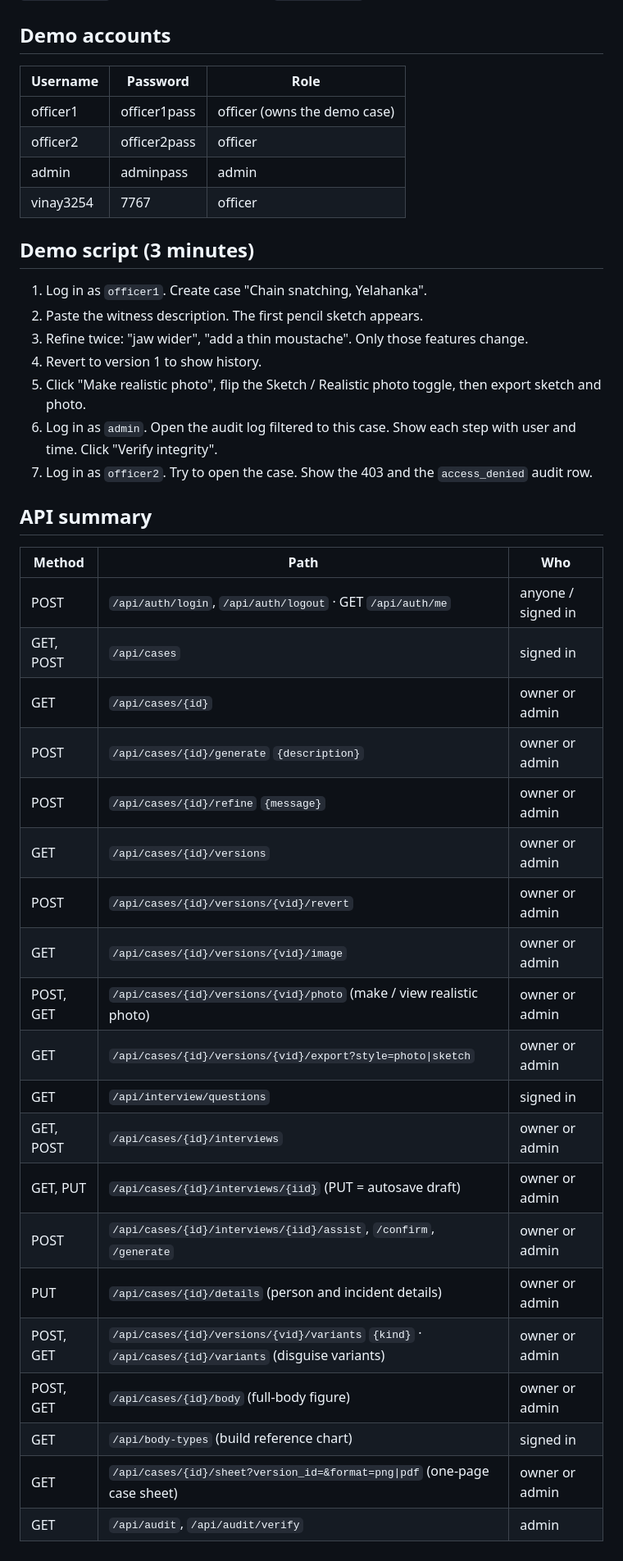
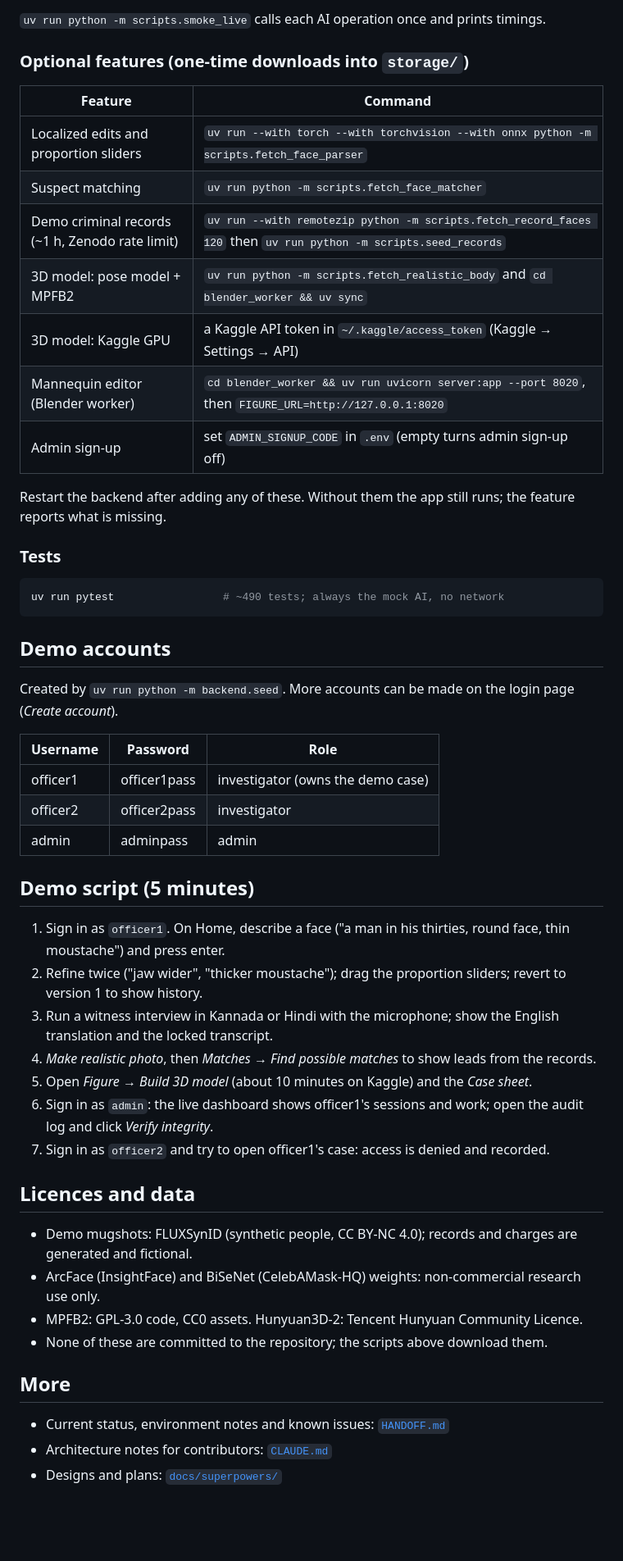
Before and after one commit to vinay3254/forensic-sketch-ai-v2, a Markdown page: README.md, the part around one of its changes. Shown at 82% size. Drawn GitHub-style; blank space fills up the shorter version.

````diff
--- a/README.md
+++ b/README.md
@@ -83,43 +130,54 @@ The Vite dev server proxies `/api` and `/health` to `http://localhost:8000`, so
+`uv run python -m scripts.smoke_live` calls each AI operation once and prints timings.
+
+### Optional features (one-time downloads into `storage/`)
+
+| Feature | Command |
+|---|---|
+| Localized edits and proportion sliders | `uv run --with torch --with torchvision --with onnx python -m scripts.fetch_face_parser` |
+| Suspect matching | `uv run python -m scripts.fetch_face_matcher` |
+| Demo criminal records (~1 h, Zenodo rate limit) | `uv run --with remotezip python -m scripts.fetch_record_faces 120` then `uv run python -m scripts.seed_records` |
+| 3D model: pose model + MPFB2 | `uv run python -m scripts.fetch_realistic_body` and `cd blender_worker && uv sync` |
+| 3D model: Kaggle GPU | a Kaggle API token in `~/.kaggle/access_token` (Kaggle → Settings → API) |
+| Mannequin editor (Blender worker) | `cd blender_worker && uv run uvicorn server:app --port 8020`, then `FIGURE_URL=http://127.0.0.1:8020` |
+| Admin sign-up | set `ADMIN_SIGNUP_CODE` in `.env` (empty turns admin sign-up off) |
+
+Restart the backend after adding any of these. Without them the app still runs; the feature reports what is missing.
+
+### Tests
+
+```bash
+uv run pytest                 # ~490 tests; always the mock AI, no network
+```
+
 ## Demo accounts
+
+Created by `uv run python -m backend.seed`. More accounts can be made on the login page (*Create account*).
 
 | Username | Password | Role |
 |---|---|---|
-| officer1 | officer1pass | officer (owns the demo case) |
-| officer2 | officer2pass | officer |
+| officer1 | officer1pass | investigator (owns the demo case) |
+| officer2 | officer2pass | investigator |
 | admin | adminpass | admin |
-| vinay3254 | 7767 | officer |
 
-## Demo script (3 minutes)
+## Demo script (5 minutes)
 
-1. Log in as `officer1`. Create case "Chain snatching, Yelahanka".
-2. Paste the witness description. The first pencil sketch appears.
-3. Refine twice: "jaw wider", "add a thin moustache". Only those features change.
-4. Revert to version 1 to show history.
-5. Click "Make realistic photo", flip the Sketch / Realistic photo toggle, then export sketch and photo.
-6. Log in as `admin`. Open the audit log filtered to this case. Show each step with user and time. Click "Verify integrity".
-7. Log in as `officer2`. Try to open the case. Show the 403 and the `access_denied` audit row.
+1. Sign in as `officer1`. On Home, describe a face ("a man in his thirties, round face, thin moustache") and press enter.
+2. Refine twice ("jaw wider", "thicker moustache"); drag the proportion sliders; revert to version 1 to show history.
+3. Run a witness interview in Kannada or Hindi with the microphone; show the English translation and the locked transcript.
+4. *Make realistic photo*, then *Matches → Find possible matches* to show leads from the records.
+5. Open *Figure → Build 3D model* (about 10 minutes on Kaggle) and the *Case sheet*.
+6. Sign in as `admin`: the live dashboard shows officer1's sessions and work; open the audit log and click *Verify integrity*.
+7. Sign in as `officer2` and try to open officer1's case: access is denied and recorded.
 
-## API summary
+## Licences and data
 
-| Method | Path | Who |
-|---|---|---|
-| POST | `/api/auth/login`, `/api/auth/logout` · GET `/api/auth/me` | anyone / signed in |
-| GET, POST | `/api/cases` | signed in |
-| GET | `/api/cases/{id}` | owner or admin |
-| POST | `/api/cases/{id}/generate` `{description}` | owner or admin |
-| POST | `/api/cases/{id}/refine` `{message}` | owner or admin |
-| GET | `/api/cases/{id}/versions` | owner or admin |
-| POST | `/api/cases/{id}/versions/{vid}/revert` | owner or admin |
-| GET | `/api/cases/{id}/versions/{vid}/image` | owner or admin |
-| POST, GET | `/api/cases/{id}/versions/{vid}/photo` (make / view realistic photo) | owner or admin |
-| GET | `/api/cases/{id}/versions/{vid}/export?style=photo\|sketch` | owner or admin |
-| GET | `/api/interview/questions` | signed in |
-| GET, POST | `/api/cases/{id}/interviews` | owner or admin |
-| GET, PUT | `/api/cases/{id}/interviews/{iid}` (PUT = autosave draft) | owner or admin |
-| POST | `/api/cases/{id}/interviews/{iid}/assist`, `/confirm`, `/generate` | owner or admin |
-| PUT | `/api/cases/{id}/details` (person and incident details) | owner or admin |
-| POST, GET | `/api/cases/{id}/versions/{vid}/variants` `{kind}` · `/api/cases/{id}/variants` (disguise variants) | owner or admin |
-| POST, GET | `/api/cases/{id}/body` (full-body figure) | owner or admin |
-| GET | `/api/body-types` (build reference chart) | signed in |
-| GET | `/api/cases/{id}/sheet?version_id=&format=png\|pdf` (one-page case sheet) | owner or admin |
-| GET | `/api/audit`, `/api/audit/verify` | admin |
+- Demo mugshots: FLUXSynID (synthetic people, CC BY-NC 4.0); records and charges are generated and fictional.
+- ArcFace (InsightFace) and BiSeNet (CelebAMask-HQ) weights: non-commercial research use only.
+- MPFB2: GPL-3.0 code, CC0 assets. Hunyuan3D-2: Tencent Hunyuan Community Licence.
+- None of these are committed to the repository; the scripts above download them.
+
+## More
+
+- Current status, environment notes and known issues: [`HANDOFF.md`](HANDOFF.md)
+- Architecture notes for contributors: [`CLAUDE.md`](CLAUDE.md)
+- Designs and plans: [`docs/superpowers/`](docs/superpowers/)
````
Also changed, not shown: other parts of README.md (+105 -58 lines), docs/images/3d-model.png (added), docs/images/case-sheet.png (added), docs/images/home.png (added), docs/images/sketch-workspace.png (added), docs/images/splash.png (added).
